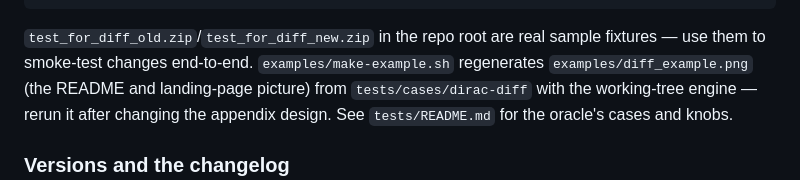
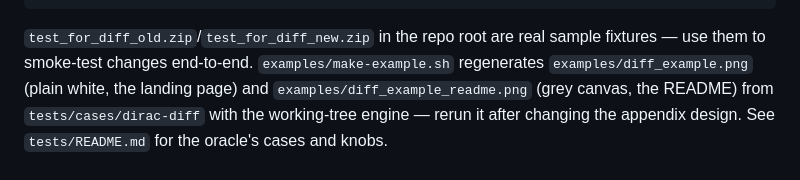
Before and after one commit to toftul/latexdiff-zip, a Markdown page: CLAUDE.md, the part around the change. Rendered like a GitHub page.

Commit message:
README: framed example picture; the web page keeps the plain one
make-example.sh now writes two pictures from one render:
- examples/diff_example.png: plain white, joined edge to edge, for the
  web page (Containerfile.web copies it; unchanged by this commit)
- examples/diff_example_readme.png: two bordered cards on a light grey
  canvas, for the GitHub README, where the frame sets the picture off
  from the page in light and dark mode

Co-Authored-By: Claude Opus 5.5 <noreply@anthropic.com>
Claude-Session: https://claude.ai/code/session_0192bQkyfiEL754E9qYXgyk7

```diff
--- a/CLAUDE.md
+++ b/CLAUDE.md
@@ -70,7 +70,8 @@ LDZ_NETWORK=1 python3 tests/test_parity.py       # + real arXiv-fetch cases
 
 `test_for_diff_old.zip`/`test_for_diff_new.zip` in the repo root are real sample fixtures —
 use them to smoke-test changes end-to-end. `examples/make-example.sh` regenerates
-`examples/diff_example.png` (the README and landing-page picture) from
+`examples/diff_example.png` (plain white, the landing page) and
+`examples/diff_example_readme.png` (grey canvas, the README) from
 `tests/cases/dirac-diff` with the working-tree engine — rerun it after changing the appendix
 design. See `tests/README.md` for the oracle's cases and
 knobs.
```
Also changed, not shown: README.md (+1 -1 lines), examples/diff_example_readme.png (added), 2 other files.
